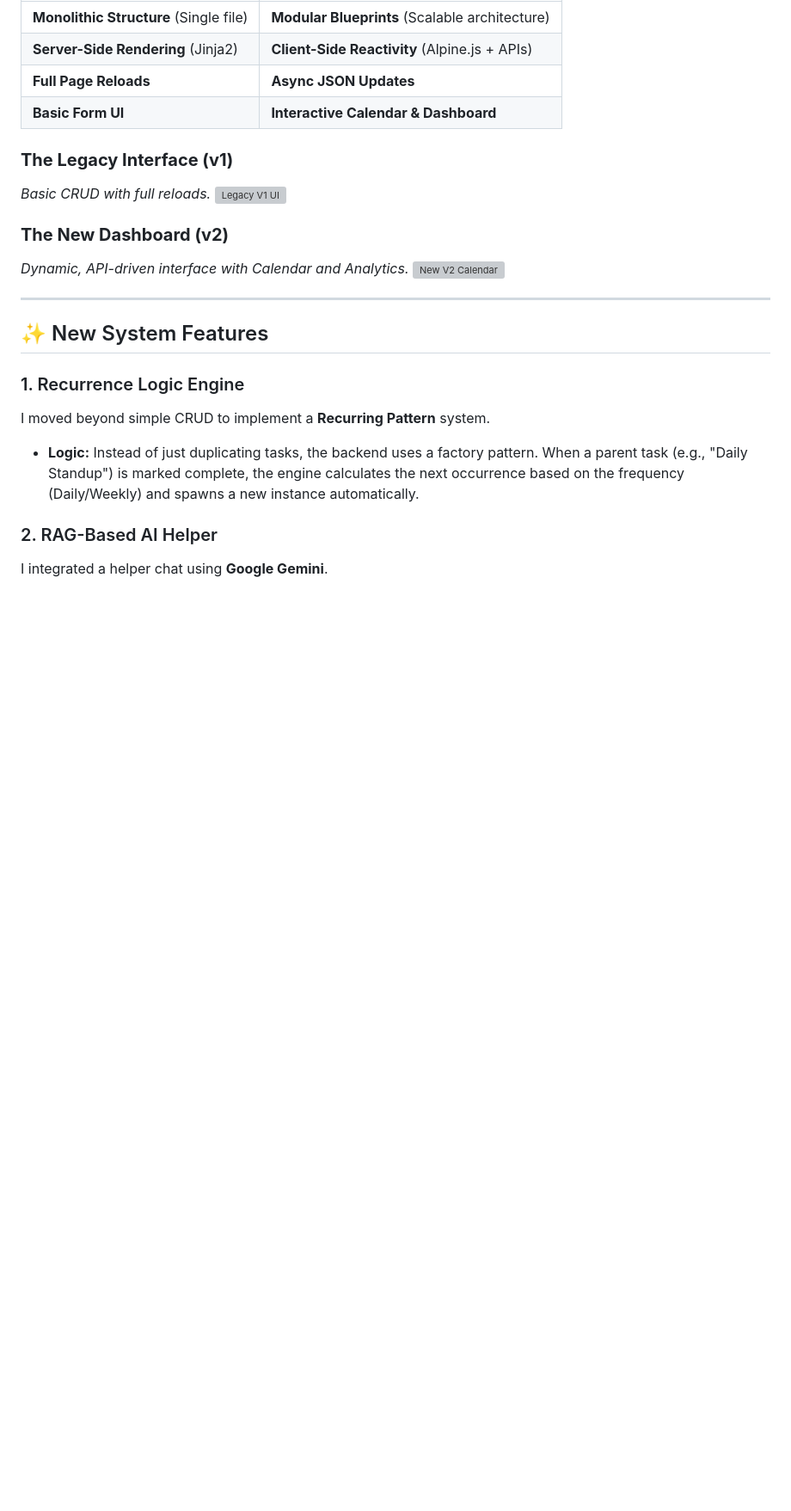
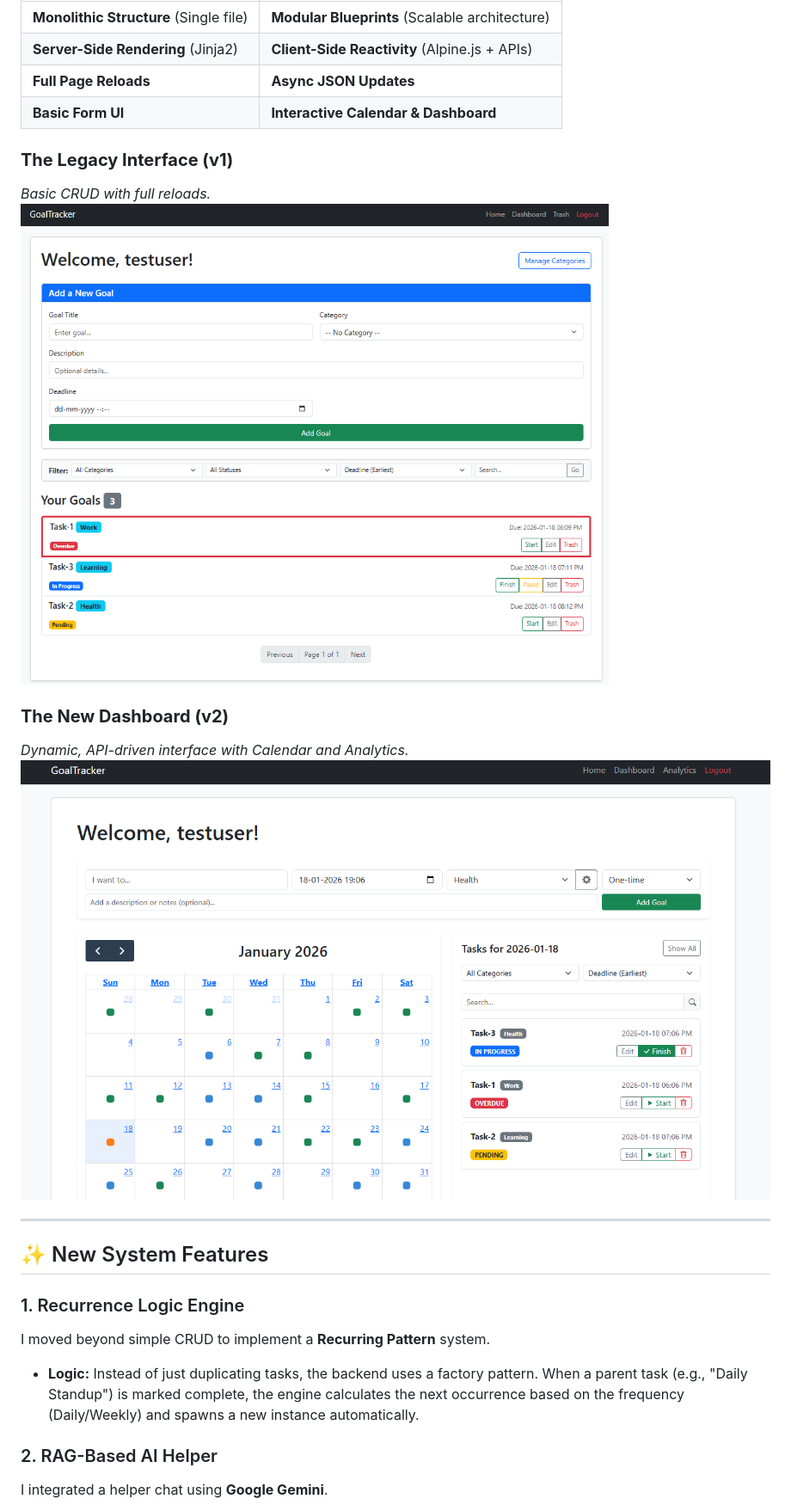
Before and after one commit to harsh-verma-27/goal-tracker, a Markdown page: README.md, the part around the change. Shown at 86% size. GitHub-like rendering; blank space fills up the shorter version; grey boxes are pictures that could not be loaded.

Commit message:
fixed image path in readme

```diff
--- a/README.md
+++ b/README.md
@@ -40,11 +40,11 @@ This project documents my transition from writing "script-like" web apps to buil
 
 ### **The Legacy Interface (v1)**
 *Basic CRUD with full reloads.*
-![Legacy V1 UI](v1.png)
+![Legacy V1 UI](screenshots/v1.png)
 
 ### **The New Dashboard (v2)**
 *Dynamic, API-driven interface with Calendar and Analytics.*
-![New V2 Calendar](v2.png)
+![New V2 Calendar](screenshots/v2.png)
 
 ---
 
```
